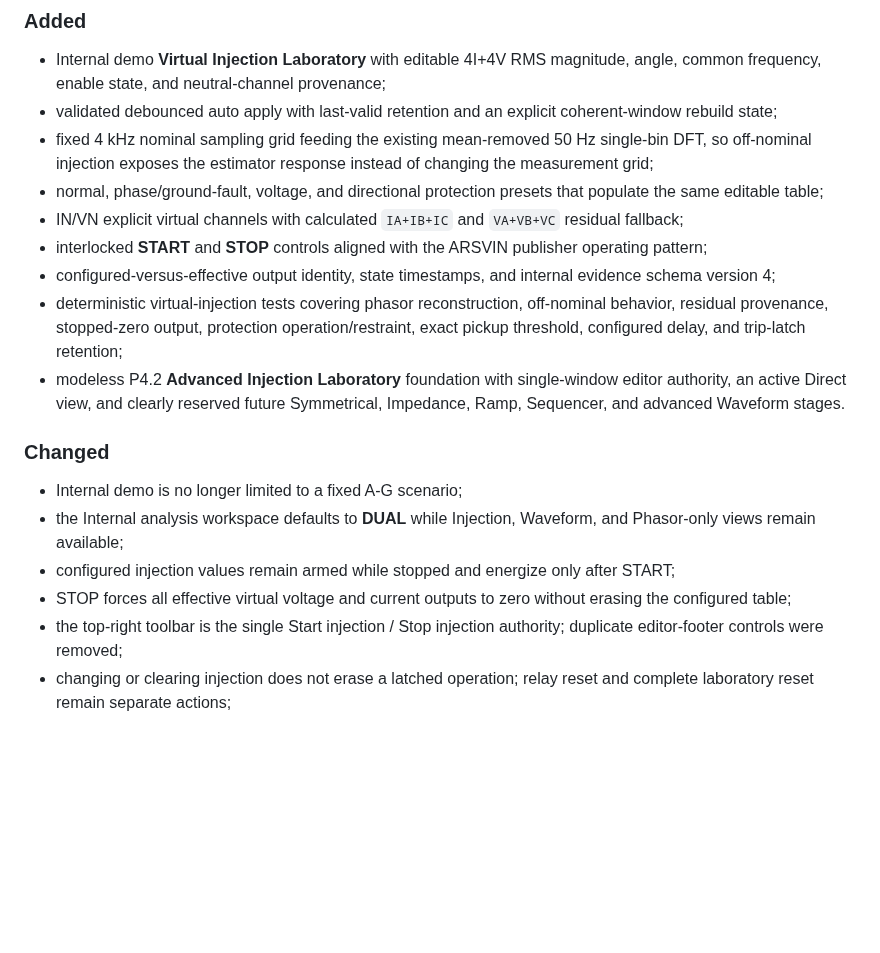
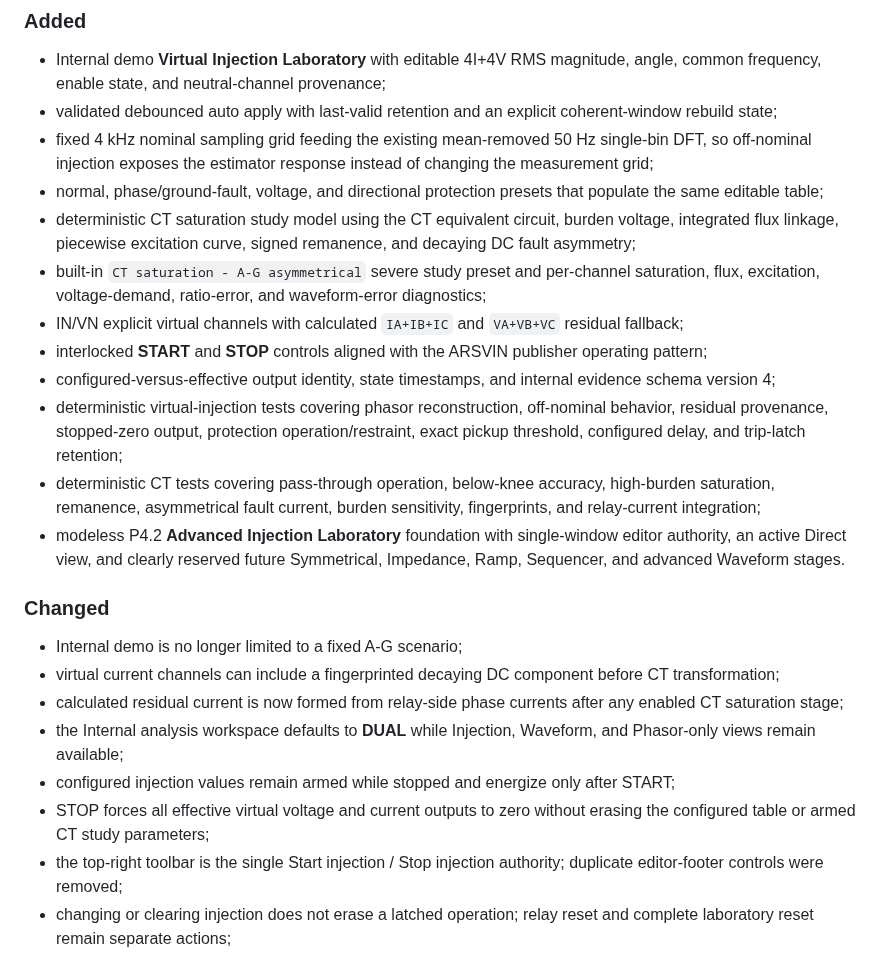
Before and after one commit to masarray/arvrel, a Markdown page: CHANGELOG.md, the part around the change. Rendered like a GitHub page; blank space fills up the shorter version.

Commit message:
docs: record CT saturation laboratory capability

```diff
--- a/CHANGELOG.md
+++ b/CHANGELOG.md
@@ -10,18 +10,23 @@ All notable public changes to ARVREL are documented here. The project uses seman
 - validated debounced auto apply with last-valid retention and an explicit coherent-window rebuild state;
 - fixed 4 kHz nominal sampling grid feeding the existing mean-removed 50 Hz single-bin DFT, so off-nominal injection exposes the estimator response instead of changing the measurement grid;
 - normal, phase/ground-fault, voltage, and directional protection presets that populate the same editable table;
+- deterministic CT saturation study model using the CT equivalent circuit, burden voltage, integrated flux linkage, piecewise excitation curve, signed remanence, and decaying DC fault asymmetry;
+- built-in `CT saturation - A-G asymmetrical` severe study preset and per-channel saturation, flux, excitation, voltage-demand, ratio-error, and waveform-error diagnostics;
 - IN/VN explicit virtual channels with calculated `IA+IB+IC` and `VA+VB+VC` residual fallback;
 - interlocked **START** and **STOP** controls aligned with the ARSVIN publisher operating pattern;
 - configured-versus-effective output identity, state timestamps, and internal evidence schema version 4;
 - deterministic virtual-injection tests covering phasor reconstruction, off-nominal behavior, residual provenance, stopped-zero output, protection operation/restraint, exact pickup threshold, configured delay, and trip-latch retention;
+- deterministic CT tests covering pass-through operation, below-knee accuracy, high-burden saturation, remanence, asymmetrical fault current, burden sensitivity, fingerprints, and relay-current integration;
 - modeless P4.2 **Advanced Injection Laboratory** foundation with single-window editor authority, an active Direct view, and clearly reserved future Symmetrical, Impedance, Ramp, Sequencer, and advanced Waveform stages.
 
 ### Changed
 
 - Internal demo is no longer limited to a fixed A-G scenario;
+- virtual current channels can include a fingerprinted decaying DC component before CT transformation;
+- calculated residual current is now formed from relay-side phase currents after any enabled CT saturation stage;
 - the Internal analysis workspace defaults to **DUAL** while Injection, Waveform, and Phasor-only views remain available;
 - configured injection values remain armed while stopped and energize only after START;
-- STOP forces all effective virtual voltage and current outputs to zero without erasing the configured table;
+- STOP forces all effective virtual voltage and current outputs to zero without erasing the configured table or armed CT study parameters;
 - the top-right toolbar is the single Start injection / Stop injection authority; duplicate editor-footer controls were removed;
 - changing or clearing injection does not erase a latched operation; relay reset and complete laboratory reset remain separate actions;
 - relay pickup and trip remain governed by measured quantities, active settings, configured delay, and trust permission;
```
